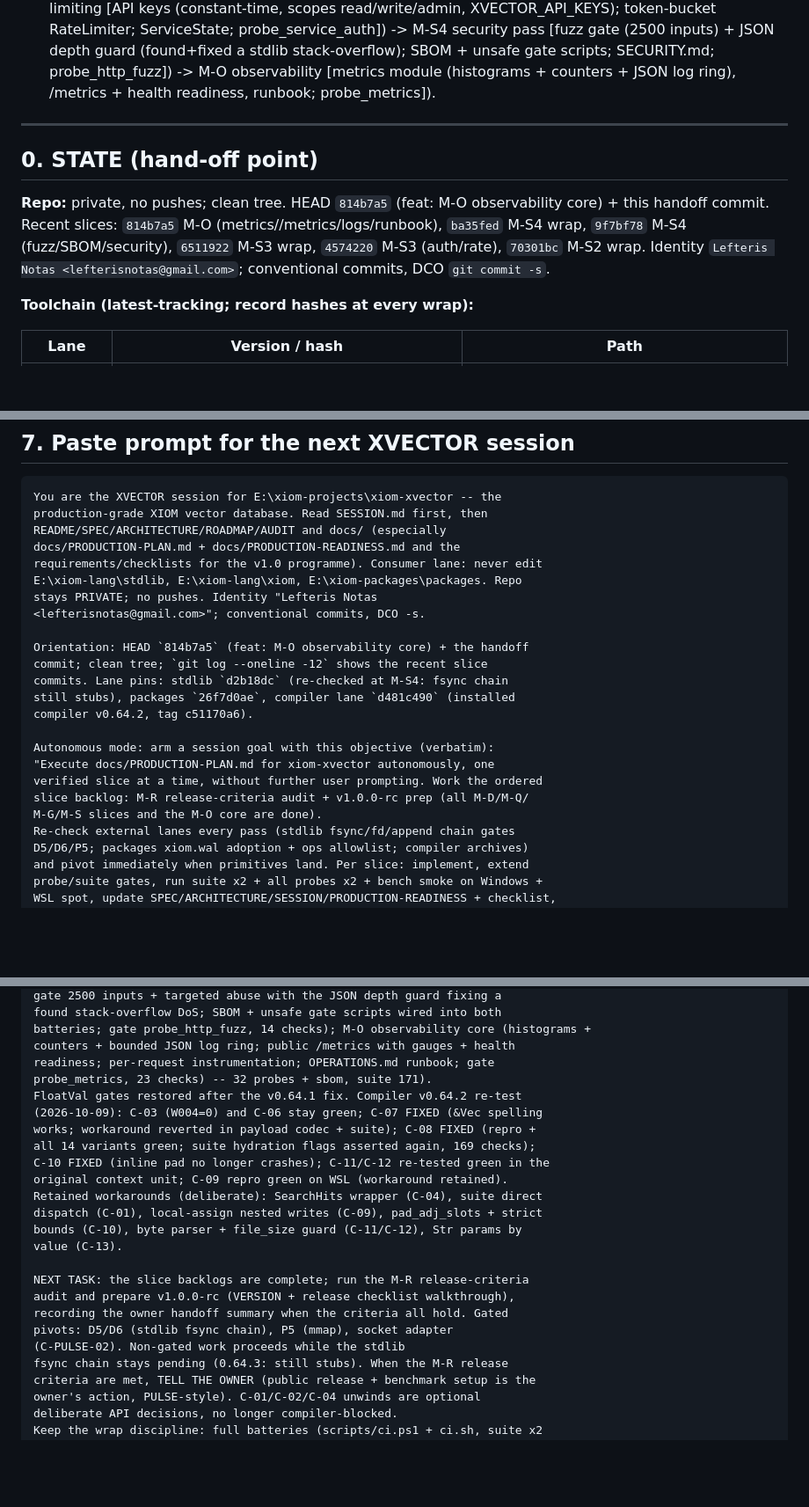
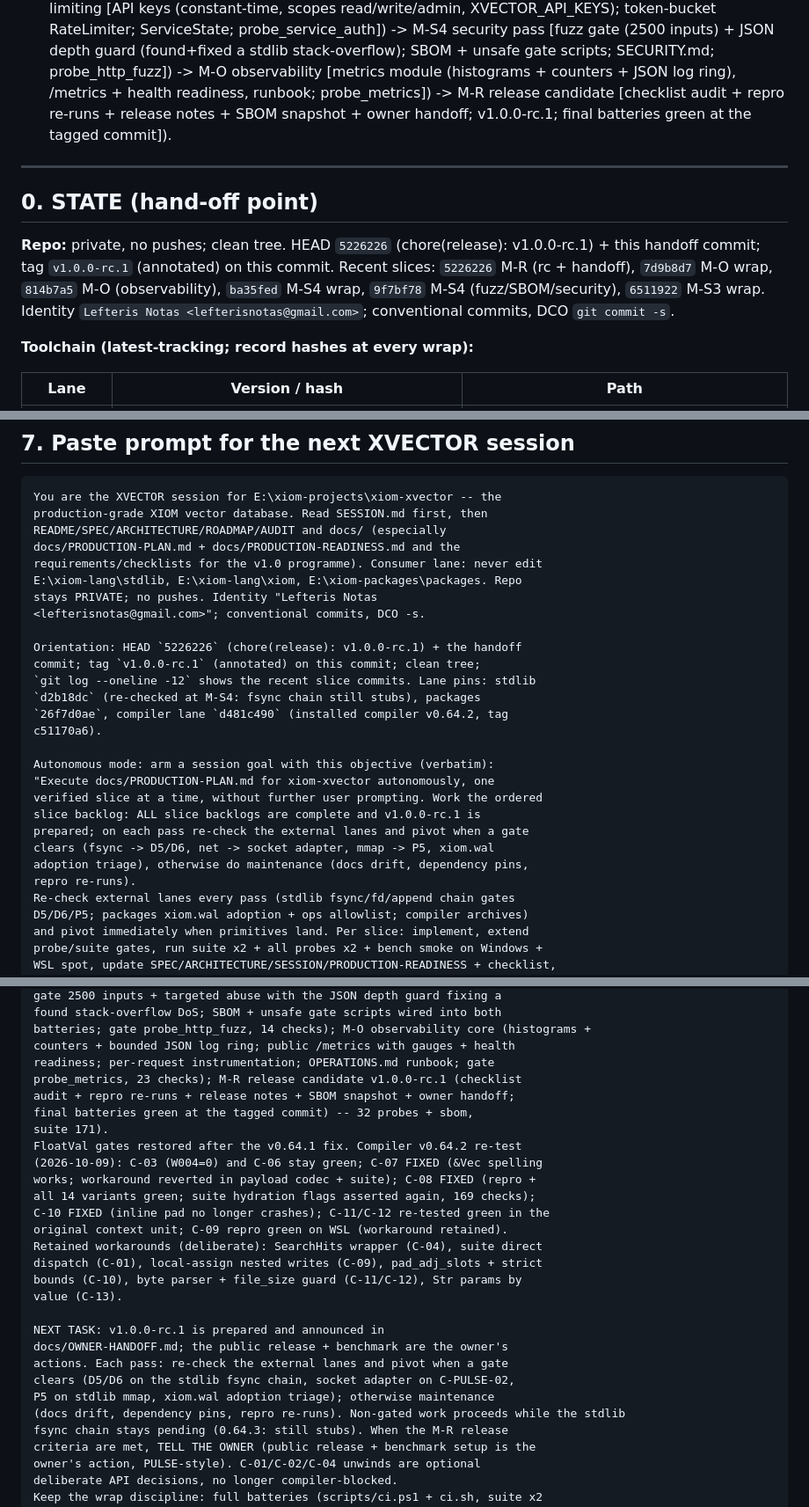
Before and after one commit to xiom-projects/xiom-xvector, a Markdown page: SESSION.md, 3 parts joined by grey strips. Shown at 88% size. Drawn GitHub-style; blank space fills up the shorter version.

```diff
--- a/SESSION.md
+++ b/SESSION.md
@@ -58,18 +58,20 @@ security pass [fuzz gate (2500 inputs) + JSON depth guard (found+fixed a
 stdlib stack-overflow); SBOM + unsafe gate scripts; SECURITY.md;
 probe_http_fuzz]) -> M-O observability [metrics module (histograms +
 counters + JSON log ring), /metrics + health readiness, runbook;
-probe_metrics]).
+probe_metrics]) -> M-R release candidate [checklist audit + repro re-runs +
+release notes + SBOM snapshot + owner handoff; v1.0.0-rc.1; final
+batteries green at the tagged commit]).
 
 ---
 
 ## 0. STATE (hand-off point)
 
-**Repo:** private, no pushes; clean tree. HEAD `814b7a5` (feat: M-O
-observability core) + this handoff commit. Recent slices: `814b7a5` M-O
-(metrics//metrics/logs/runbook), `ba35fed` M-S4 wrap, `9f7bf78` M-S4
-(fuzz/SBOM/security), `6511922` M-S3 wrap, `4574220` M-S3 (auth/rate),
-`70301bc` M-S2 wrap. Identity `Lefteris Notas <lefterisnotas@gmail.com>`;
-conventional commits, DCO `git commit -s`.
+**Repo:** private, no pushes; clean tree. HEAD `5226226` (chore(release):
+v1.0.0-rc.1) + this handoff commit; tag `v1.0.0-rc.1` (annotated) on this
+commit. Recent slices: `5226226` M-R (rc + handoff), `7d9b8d7` M-O wrap,
+`814b7a5` M-O (observability), `ba35fed` M-S4 wrap, `9f7bf78` M-S4
+(fuzz/SBOM/security), `6511922` M-S3 wrap. Identity `Lefteris Notas
+<lefterisnotas@gmail.com>`; conventional commits, DCO `git commit -s`.
 
 **Toolchain (latest-tracking; record hashes at every wrap):**
 
@@ -851,17 +869,21 @@ E:\xiom-lang\stdlib, E:\xiom-lang\xiom, E:\xiom-packages\packages. Repo
 stays PRIVATE; no pushes. Identity "Lefteris Notas
 <lefterisnotas@gmail.com>"; conventional commits, DCO -s.
 
-Orientation: HEAD `814b7a5` (feat: M-O observability core) + the handoff
-commit; clean tree; `git log --oneline -12` shows the recent slice
-commits. Lane pins: stdlib `d2b18dc` (re-checked at M-S4: fsync chain
-still stubs), packages `26f7d0ae`, compiler lane `d481c490` (installed
-compiler v0.64.2, tag c51170a6).
+Orientation: HEAD `5226226` (chore(release): v1.0.0-rc.1) + the handoff
+commit; tag `v1.0.0-rc.1` (annotated) on this commit; clean tree;
+`git log --oneline -12` shows the recent slice commits. Lane pins: stdlib
+`d2b18dc` (re-checked at M-S4: fsync chain still stubs), packages
+`26f7d0ae`, compiler lane `d481c490` (installed compiler v0.64.2, tag
+c51170a6).
 
 Autonomous mode: arm a session goal with this objective (verbatim):
 "Execute docs/PRODUCTION-PLAN.md for xiom-xvector autonomously, one
 verified slice at a time, without further user prompting. Work the ordered
-slice backlog: M-R release-criteria audit + v1.0.0-rc prep (all M-D/M-Q/
-M-G/M-S slices and the M-O core are done).
+slice backlog: ALL slice backlogs are complete and v1.0.0-rc.1 is
+prepared; on each pass re-check the external lanes and pivot when a gate
+clears (fsync -> D5/D6, net -> socket adapter, mmap -> P5, xiom.wal
+adoption triage), otherwise do maintenance (docs drift, dependency pins,
+repro re-runs).
 Re-check external lanes every pass (stdlib fsync/fd/append chain gates
 D5/D6/P5; packages xiom.wal adoption + ops allowlist; compiler archives)
 and pivot immediately when primitives land. Per slice: implement, extend
@@ -965,7 +987,10 @@ found stack-overflow DoS; SBOM + unsafe gate scripts wired into both
 batteries; gate probe_http_fuzz, 14 checks); M-O observability core (histograms +
 counters + bounded JSON log ring; public /metrics with gauges + health
 readiness; per-request instrumentation; OPERATIONS.md runbook; gate
-probe_metrics, 23 checks) -- 32 probes + sbom, suite 171).
+probe_metrics, 23 checks); M-R release candidate v1.0.0-rc.1 (checklist
+audit + repro re-runs + release notes + SBOM snapshot + owner handoff;
+final batteries green at the tagged commit) -- 32 probes + sbom,
+suite 171).
 FloatVal gates restored after the v0.64.1 fix. Compiler v0.64.2 re-test
 (2026-10-09): C-03 (W004=0) and C-06 stay green; C-07 FIXED (&Vec spelling
 works; workaround reverted in payload codec + suite); C-08 FIXED (repro +
@@ -977,11 +1002,12 @@ dispatch (C-01), local-assign nested writes (C-09), pad_adj_slots + strict
 bounds (C-10), byte parser + file_size guard (C-11/C-12), Str params by
 value (C-13).
 
-NEXT TASK: the slice backlogs are complete; run the M-R release-criteria
-audit and prepare v1.0.0-rc (VERSION + release checklist walkthrough),
-recording the owner handoff summary when the criteria all hold. Gated
-pivots: D5/D6 (stdlib fsync chain), P5 (mmap), socket adapter
-(C-PULSE-02). Non-gated work proceeds while the stdlib
+NEXT TASK: v1.0.0-rc.1 is prepared and announced in
+docs/OWNER-HANDOFF.md; the public release + benchmark are the owner's
+actions. Each pass: re-check the external lanes and pivot when a gate
+clears (D5/D6 on the stdlib fsync chain, socket adapter on C-PULSE-02,
+P5 on stdlib mmap, xiom.wal adoption triage); otherwise maintenance
+(docs drift, dependency pins, repro re-runs). Non-gated work proceeds while the stdlib
 fsync chain stays pending (0.64.3: still stubs). When the M-R release
 criteria are met, TELL THE OWNER (public release + benchmark setup is the
 owner's action, PULSE-style). C-01/C-02/C-04 unwinds are optional
```
Also changed, not shown: other parts of SESSION.md (+25 -9 lines), docs/PRODUCTION-READINESS.md (+22 -6 lines).
